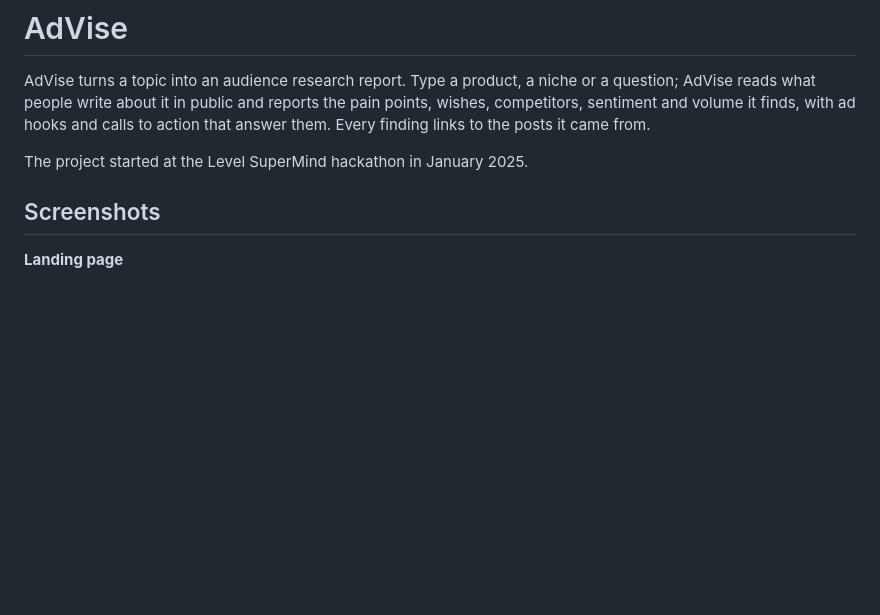
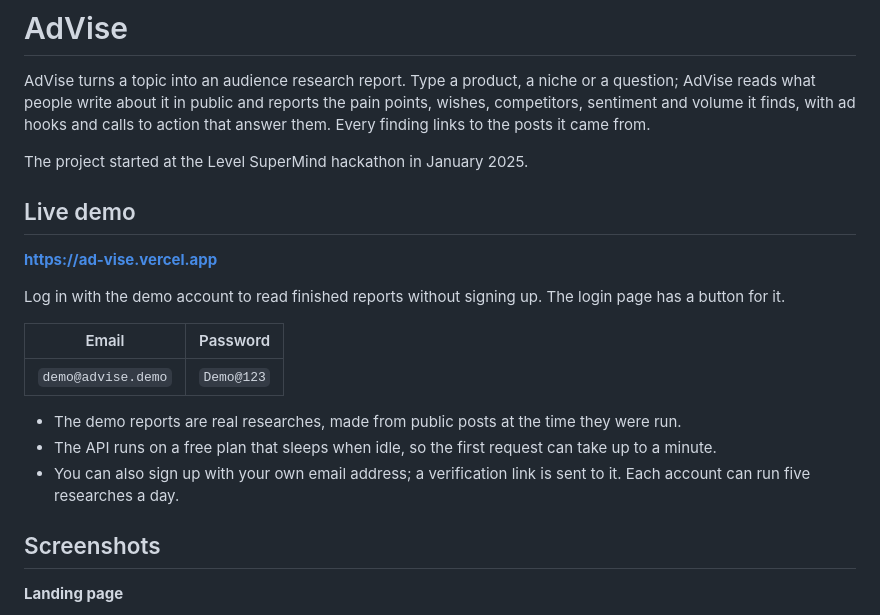
Before and after one commit to samirsuroshe18/level_supermind_hackathon_project, a Markdown page: README.md, the part around the change. Rendered like a GitHub page; blank space fills up the shorter version.

Commit message:
Add the live demo to the README

```diff
--- a/README.md
+++ b/README.md
@@ -7,6 +7,24 @@ hooks and calls to action that answer them. Every finding links to the posts
 it came from.
 
 The project started at the Level SuperMind hackathon in January 2025.
+
+## Live demo
+
+**<https://ad-vise.vercel.app>**
+
+Log in with the demo account to read finished reports without signing up. The
+login page has a button for it.
+
+| Email | Password |
+|---|---|
+| `demo@advise.demo` | `Demo@123` |
+
+- The demo reports are real researches, made from public posts at the time
+  they were run.
+- The API runs on a free plan that sleeps when idle, so the first request can
+  take up to a minute.
+- You can also sign up with your own email address; a verification link is
+  sent to it. Each account can run five researches a day.
 
 ## Screenshots
 
```
